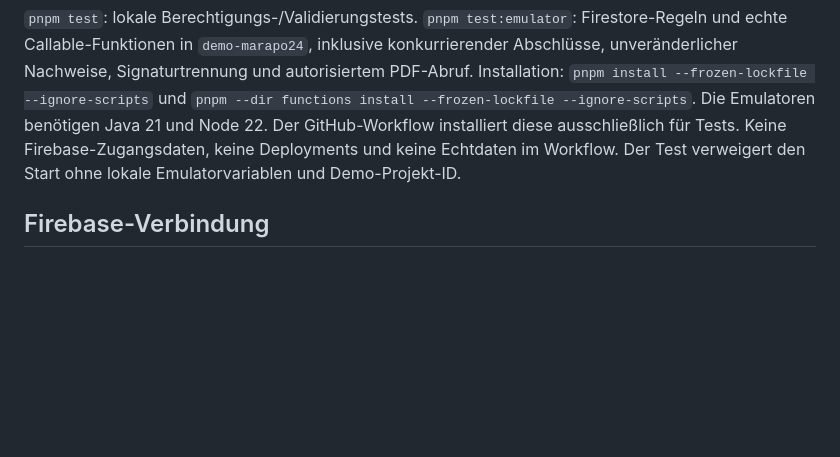
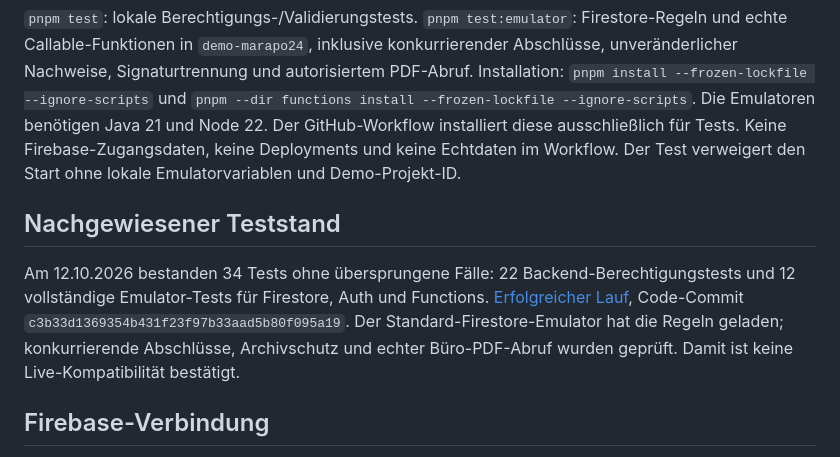
Before and after one commit to Marienapotheke/marapo24-test, a Markdown page: docs/geschuetzte-zustellnachweise.md, the part around the change. Drawn GitHub-style; blank space fills up the shorter version.

Commit message:
Record successful 34-test emulator validation and remaining live-access prerequisites

```diff
--- a/docs/geschuetzte-zustellnachweise.md
+++ b/docs/geschuetzte-zustellnachweise.md
@@ -19,6 +19,9 @@ Installation: `pnpm install --frozen-lockfile --ignore-scripts` und `pnpm --dir
 Die Emulatoren benötigen Java 21 und Node 22. Der GitHub-Workflow installiert diese ausschließlich für Tests. Keine Firebase-Zugangsdaten, keine Deployments und keine Echtdaten im Workflow.
 Der Test verweigert den Start ohne lokale Emulatorvariablen und Demo-Projekt-ID.
 
+## Nachgewiesener Teststand
+Am 12.10.2026 bestanden 34 Tests ohne übersprungene Fälle: 22 Backend-Berechtigungstests und 12 vollständige Emulator-Tests für Firestore, Auth und Functions. [Erfolgreicher Lauf](https://github.com/Marienapotheke/marapo24-test/actions/runs/38272703828), Code-Commit `c3b33d1369354b431f23f97b33aad5b80f095a19`. Der Standard-Firestore-Emulator hat die Regeln geladen; konkurrierende Abschlüsse, Archivschutz und echter Büro-PDF-Abruf wurden geprüft. Damit ist keine Live-Kompatibilität bestätigt.
+
 ## Firebase-Verbindung
 Das Firebase-Plugin ist installiert und aktiviert. In der aktuellen Sitzung sind seine MCP-Werkzeuge nicht verfügbar. Der lokale Firebase-Client meldet fehlende Anmeldung. Daher sind Projektzugriff, bestehende Regeln, Datenbankedition, IAM, App Check und Abrechnung noch nicht verifiziert.
 Die Regeln sind ein Prototyp für den Standard-Firestore-Emulator. Ihre Kompatibilität mit der tatsächlichen Datenbank muss nach Anmeldung geprüft werden.
```
